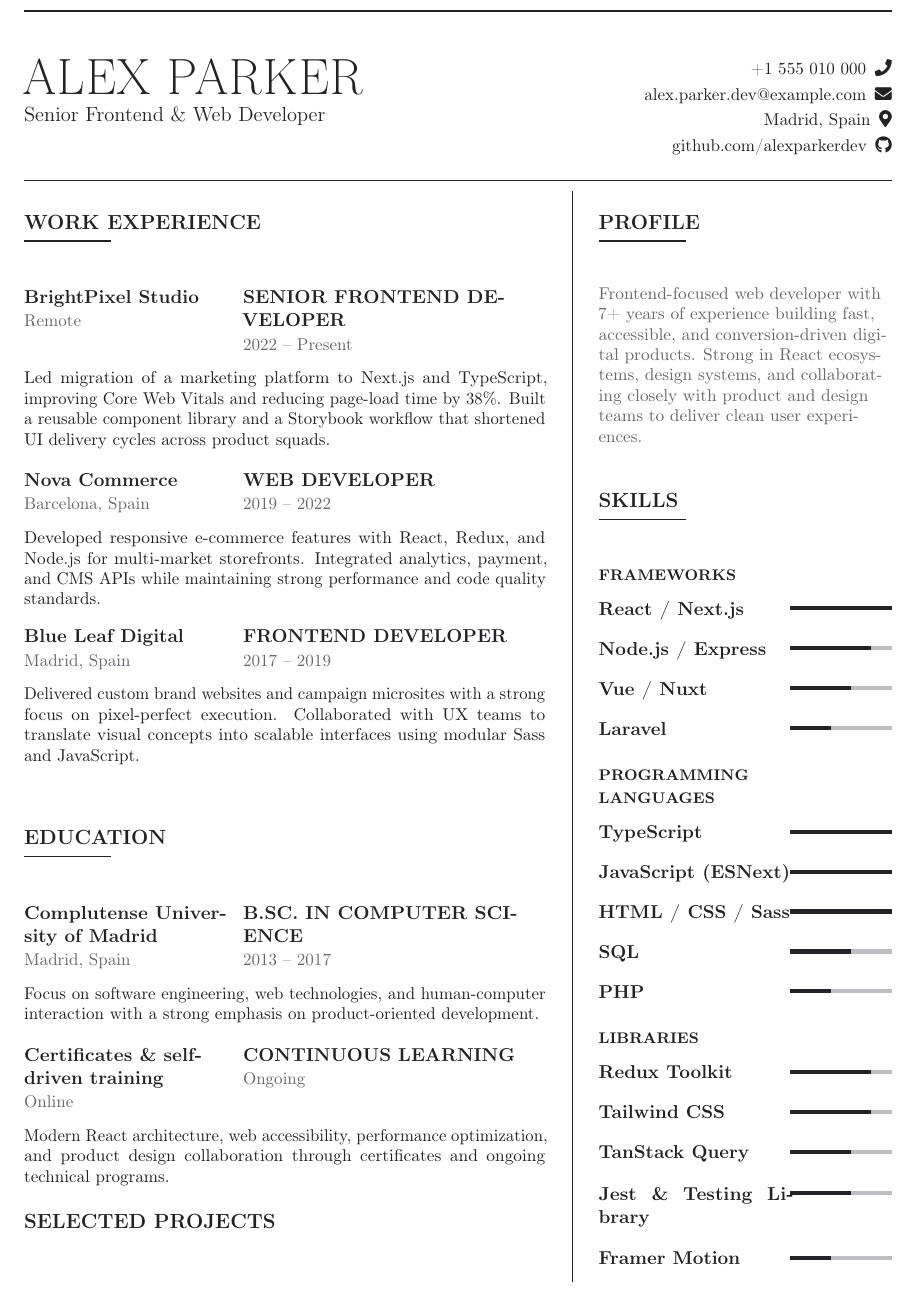
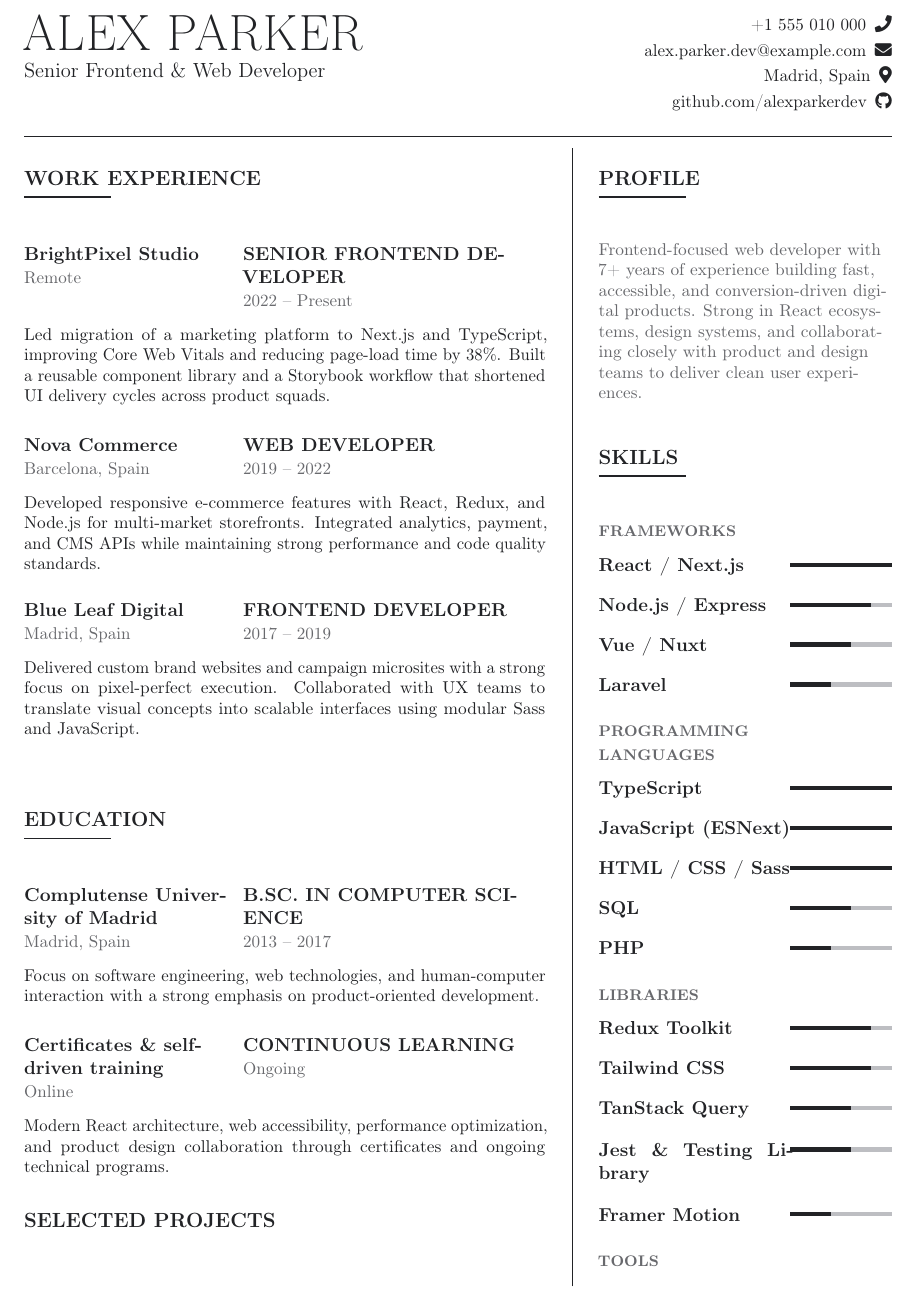
Before and after one commit to mergin/cv-web-developer, a LaTeX CV (cv.tex, which reads sections/skills.tex, styles/moderncvweb.sty): part of page 1 of 2, cut so that both start at the same text. Compiled offline with pdfLaTeX; a LaTeX package or settings file that is missing is left out.

Commit message:
Changed styles

```diff
--- a/sections/skills.tex
+++ b/sections/skills.tex
@@ -1,13 +1,13 @@
 \section{Skills}
 
-\caps{Frameworks}\par
+{\color{muted}\caps{Frameworks}}\par
 \cvskill{React / Next.js}{5}
 \cvskill{Node.js / Express}{4}
 \cvskill{Vue / Nuxt}{3}
 \cvskill{Laravel}{2}
 
 \vspace{0.3em}
-\caps{Programming\\Languages}\par
+{\color{muted}\caps{Programming\\Languages}}\par
 \cvskill{TypeScript}{5}
 \cvskill{JavaScript (ESNext)}{5}
 \cvskill{HTML / CSS / Sass}{5}
@@ -15,7 +15,7 @@
 \cvskill{PHP}{2}
 
 \vspace{0.3em}
-\caps{Libraries}\par
+{\color{muted}\caps{Libraries}}\par
 \cvskill{Redux Toolkit}{4}
 \cvskill{Tailwind CSS}{4}
 \cvskill{TanStack Query}{3}
@@ -23,7 +23,7 @@
 \cvskill{Framer Motion}{2}
 
 \vspace{0.3em}
-\caps{Tools}\par
+{\color{muted}\caps{Tools}}\par
 \cvskill{Git / GitHub}{5}
 \cvskill{Storybook}{4}
 \cvskill{Docker}{3}
--- a/styles/moderncvweb.sty
+++ b/styles/moderncvweb.sty
@@ -134,4 +134,4 @@
 }
 
 % Small body-text helper used for standalone detail paragraphs.
-\newcommand{\entrydetail}[1]{{\small #1\par\vspace{0.5em}}}
+\newcommand{\entrydetail}[1]{{\small #1\par\vspace{1em}}}
```
Also changed, not shown: sections/profile.tex (+1 -1 lines), output/cover-letter.pdf, output/cv.pdf.
